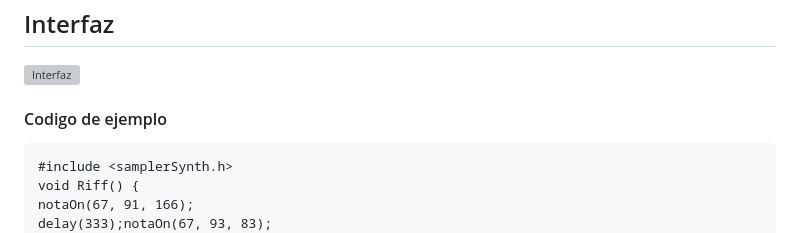
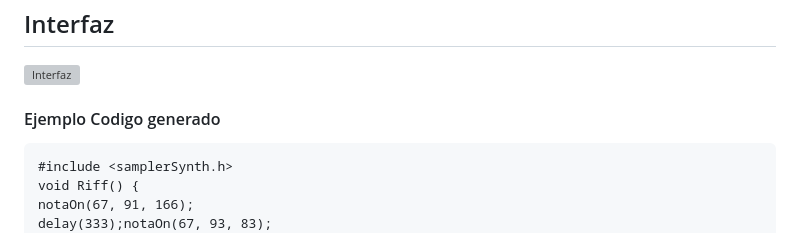
Before and after one commit to habuenav/Midi2SamplerSynth, a Markdown page: README.md, the part around the change. GitHub-like rendering; grey boxes are pictures that could not be loaded.

````diff
--- a/README.md
+++ b/README.md
@@ -37,7 +37,7 @@ Usa la aplicación web para reproducir el archivo MIDI y verificar cómo sonará
 ## Interfaz
 <a href='https://postimg.cc/qt4FkL5S' target='_blank'><img src='https://i.postimg.cc/7L2rntMH/midi2sampler.png' border='0' width="50%" alt='Interfaz'/></a>
 
-#### Codigo de ejemplo
+#### Ejemplo Codigo generado
 ```
 #include <samplerSynth.h>
 void Riff() {
````
